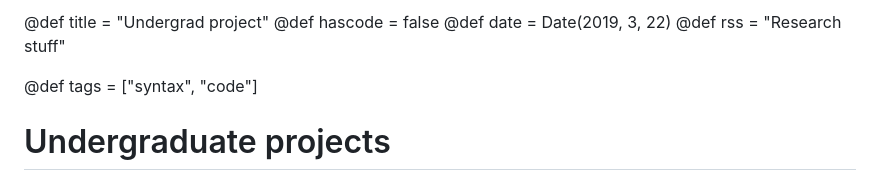
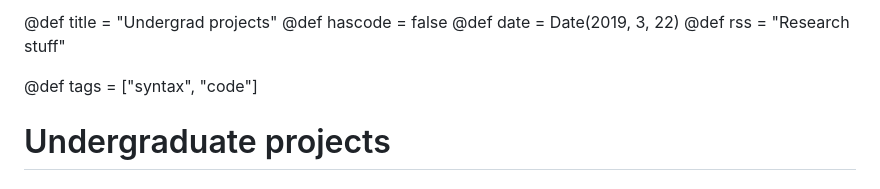
Before and after one commit to mikezaletel/zaletelgroupwebsite, a Markdown page: undergrads.md, the part around the change. Drawn GitHub-style.

Commit message:
Update page title

```diff
--- a/undergrads.md
+++ b/undergrads.md
@@ -1,4 +1,4 @@
-@def title = "Undergrad project"
+@def title = "Undergrad projects"
 @def hascode = false
 @def date = Date(2019, 3, 22)
 @def rss = "Research stuff"
```
